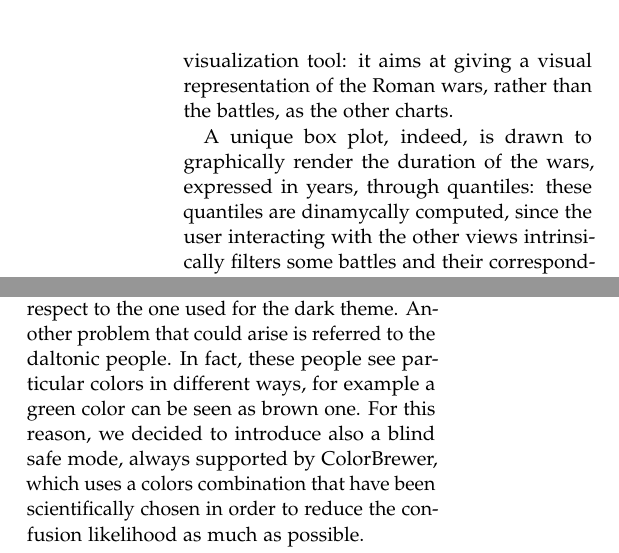
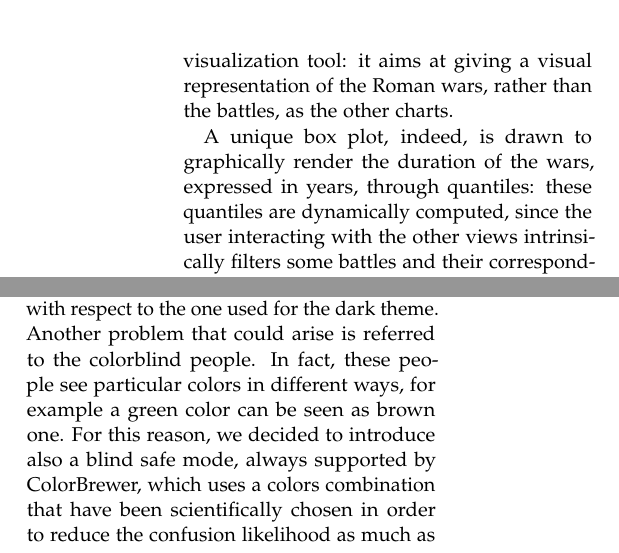
Before and after one commit to MatteoSalvino/VA-Roman-Empire, a LaTeX paper (report/main.tex, which reads report/sections/visualization.tex): two parts of the columns of page 6 of 8, joined at a grey line, cut so that both start at the same text. Compiled offline with pdfLaTeX.

Commit message:
Report: fix typos

```diff
--- a/report/sections/visualization.tex
+++ b/report/sections/visualization.tex
@@ -66,7 +66,7 @@ In case of doubts about the actual number of battles outcome with a particular t
 \end{figure}
 The Box Plot is another component of our visualization tool: it aims at giving a visual representation of the Roman wars, rather than the battles, as the other charts.
 
-A unique box plot, indeed, is drawn to graphically render the duration of the wars, expressed in years, through quantiles: these quantiles are dinamycally computed, since the user interacting with the other views intrinsically filters some battles and their corresponding wars.
+A unique box plot, indeed, is drawn to graphically render the duration of the wars, expressed in years, through quantiles: these quantiles are dynamically computed, since the user interacting with the other views intrinsically filters some battles and their corresponding wars.
 
 \subsection{Scatter Plot}
 \begin{figure}[h]
@@ -96,6 +96,6 @@ The user is also given the possibility to brush a zone of interest on the graph:
 Another main component of our project is the header. Indeed, in order to allow the analyst to further customize its analysis, we decided to implement a set of simple filters such as \textbf{Ground}, \textbf{Naval}, \textbf{Civil} and \textbf{Not Civil}. By default, all filters are selected, i.e. the whole dataset is visualized. The activation (resp. deactivation) of a filter triggers a function that hides (resp. shows) all the data corresponding to that filter.
 
 \subsection{Dark and blind safe modes}
-Other additional features available in our visualization to allow the analyst to feel comfortable are the \textbf{dark theme} and \textbf{blind safe mode}. We decided to introduce the first one, since a human in different time periods of the day can be mentally tired, and couldn't pay so much attention to several visualization information. In order to reduce this issue, we decided to provided a more relaxing colors combination for the eyes, thanks to \href{https://colorbrewer2.org/}{ColorBrewer} web tool \cite{HB03}. The default theme is the light one, which uses a colors combination brighter and lighter with respect to the one used for the dark theme. Another problem that could arise is referred to the daltonic people. In fact, these people see particular colors in different ways, for example a green color can be seen as brown one. For this reason, we decided to introduce also a blind safe mode, always supported by ColorBrewer, which uses a colors combination that have been scientifically chosen in order to reduce the confusion likelihood as much as possible.
+Other additional features available in our visualization to allow the analyst to feel comfortable are the \textbf{dark theme} and \textbf{blind safe mode}. We decided to introduce the first one, since a human in different time periods of the day can be mentally tired, and couldn't pay so much attention to several visualization information. In order to reduce this issue, we decided to provided a more relaxing colors combination for the eyes, thanks to \href{https://colorbrewer2.org/}{ColorBrewer} web tool \cite{HB03}. The default theme is the light one, which uses a colors combination brighter and lighter with respect to the one used for the dark theme. Another problem that could arise is referred to the colorblind people. In fact, these people see particular colors in different ways, for example a green color can be seen as brown one. For this reason, we decided to introduce also a blind safe mode, always supported by ColorBrewer, which uses a colors combination that have been scientifically chosen in order to reduce the confusion likelihood as much as possible.
 
 We want to underline that we have used the same blind safe colors combination for both themes.
```
Also changed, not shown: report/sections/dataset.tex (+1 -1 lines).
